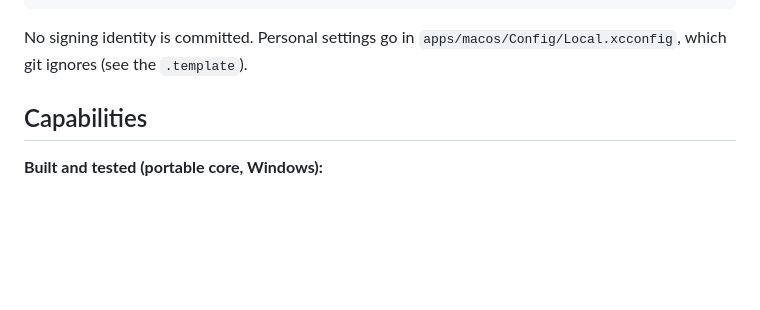
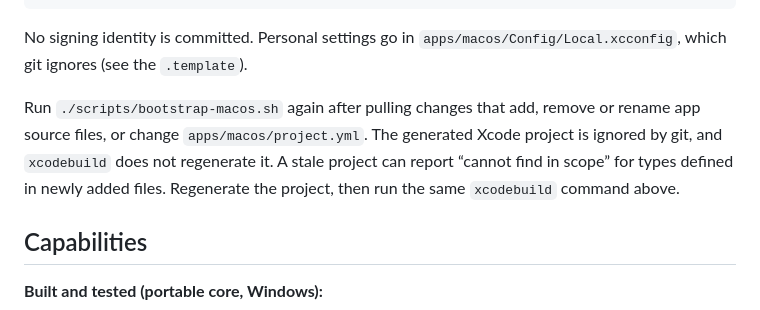
Before and after one commit to a-riceeater/fieldwork, a Markdown page: README.md, the part around the change. Rendered like a GitHub page; blank space fills up the shorter version.

Commit message:
docs(macos): explain project regeneration after source changes

````diff
--- a/README.md
+++ b/README.md
@@ -63,6 +63,12 @@ xcodebuild -project apps/macos/Fieldwork.xcodeproj -scheme Fieldwork -configurat
 ```
 
 No signing identity is committed. Personal settings go in `apps/macos/Config/Local.xcconfig`, which git ignores (see the `.template`).
+
+Run `./scripts/bootstrap-macos.sh` again after pulling changes that add, remove or
+rename app source files, or change `apps/macos/project.yml`. The generated Xcode
+project is ignored by git, and `xcodebuild` does not regenerate it. A stale project
+can report “cannot find in scope” for types defined in newly added files. Regenerate
+the project, then run the same `xcodebuild` command above.
 
 ## Capabilities
 
````
